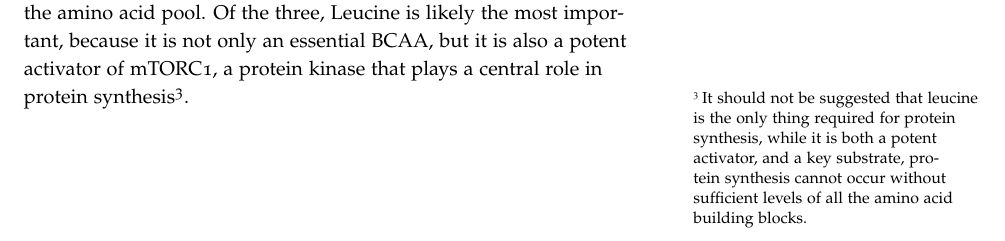
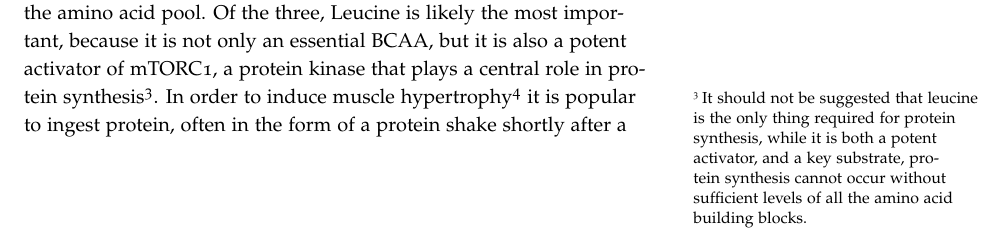
Before and after one commit to detricksnyder/TeachingLectures, a LaTeX thesis (Michigan/NUTR630/Handouts/proteins-amino-acids-synthesis.tex): part of page 2 of 7, cut so that both start at the same text. Compiled offline with pdfLaTeX.

Commit message:
Added notes about protein supplementation during resistance exercise

```diff
--- a/Michigan/NUTR630/Handouts/proteins-amino-acids-synthesis.tex
+++ b/Michigan/NUTR630/Handouts/proteins-amino-acids-synthesis.tex
@@ -70,7 +70,7 @@ As we will discuss throughout this section protein synthesis involves a complex
 
 \subsection{The Rate of Protein Synthesis Depends on the Levels of Available Amino Acids}
 
-In order for most proteins to be made, the cell needs to have an available pool of all the amino acids.  Since the non-essential amino acids can be generated when their levels are low, a main factor is the availability of the essential amino acids.  This is particularly important after exercise when proteins are degraded for energy but need to be resynthesized \citep{Tipton1999}.  Among the essential amino acids, the branched-chain amino acids\sidenote{Leucine, Isoleucine,and Valine, abbreviated as BCAA's} are particularly important as they are used at high levels in human proteins, are essential, and are often limiting in the amino acid pool.  Of the three, Leucine is likely the most important, because it is not only an essential BCAA, but it is also a potent activator of mTORC1, a protein kinase that plays a central role in protein synthesis\sidenote{It should not be suggested that leucine is the only thing required for protein synthesis, while it is both a potent activator, and a key substrate, protein synthesis cannot occur without sufficient levels of all the amino acid building blocks.}.
+In order for most proteins to be made, the cell needs to have an available pool of all the amino acids.  Since the non-essential amino acids can be generated when their levels are low, a main factor is the availability of the essential amino acids.  This is particularly important after exercise when proteins are degraded for energy but need to be resynthesized \citep{Tipton1999}.  Among the essential amino acids, the branched-chain amino acids\sidenote{Leucine, Isoleucine,and Valine, abbreviated as BCAA's} are particularly important as they are used at high levels in human proteins, are essential, and are often limiting in the amino acid pool.  Of the three, Leucine is likely the most important, because it is not only an essential BCAA, but it is also a potent activator of mTORC1, a protein kinase that plays a central role in protein synthesis\sidenote{It should not be suggested that leucine is the only thing required for protein synthesis, while it is both a potent activator, and a key substrate, protein synthesis cannot occur without sufficient levels of all the amino acid building blocks.}.   In order to induce muscle hypertrophy\sidenote{The growth of muscle, often in concert with resistance exercise.} it is popular to ingest protein, often in the form of a protein shake shortly after a workout.  This has been shown to be valuable for post-workout muscle protein synthesis, but due to limitations in digestion, absorption or transport is only beneficial up to about 1.6g/kg/day \citep{Morton2017}\sidenote{For an average sized woman (~75kg) this means that ingesting more 120g of protein per day has no additional benefit to muscle hypertophy or strength.}.
 
 \subsection{Several Endocrine Signals Regulate Protein Biosynthesis}
 
```
Also changed, not shown: Michigan/NUTR630/Handouts/proteins-amino-acids-synthesis.pdf.
